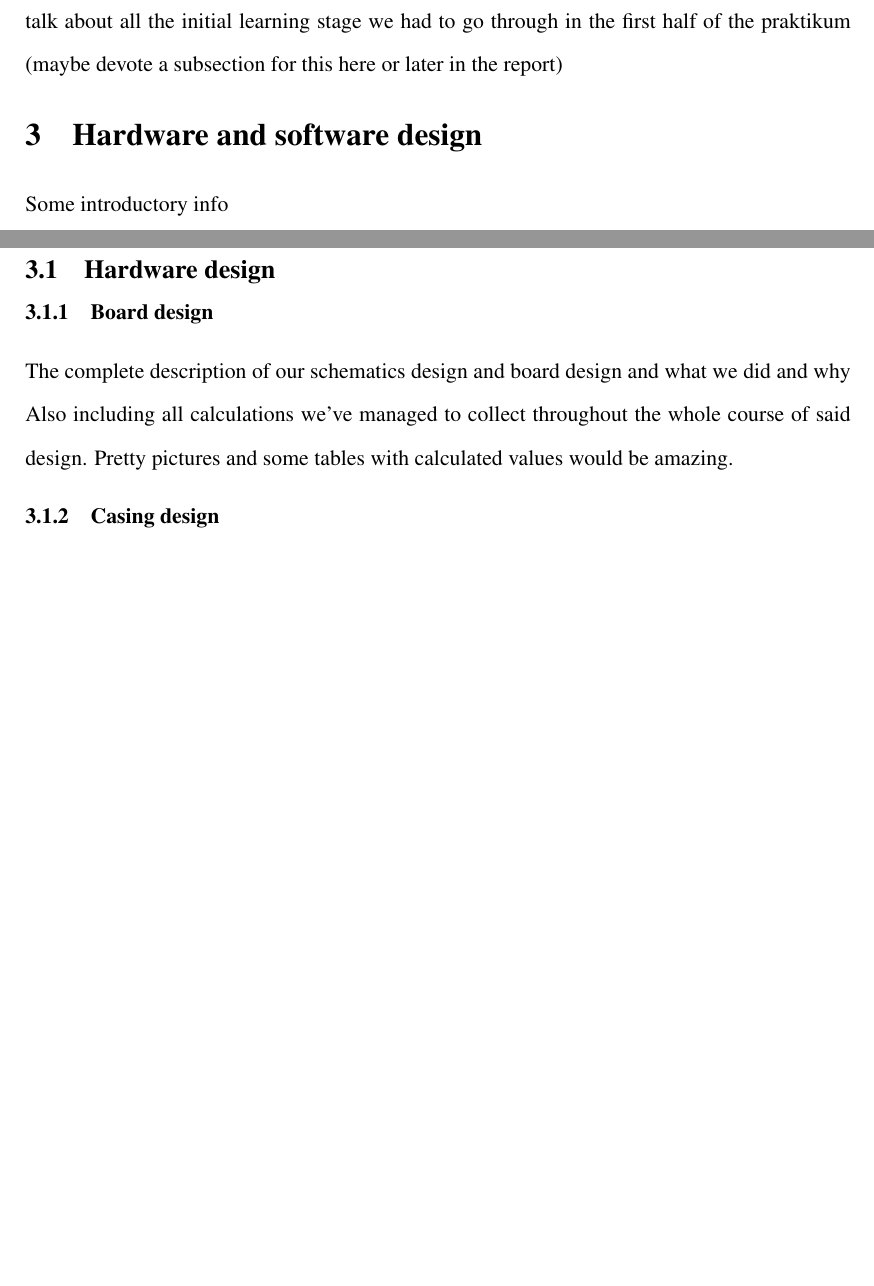
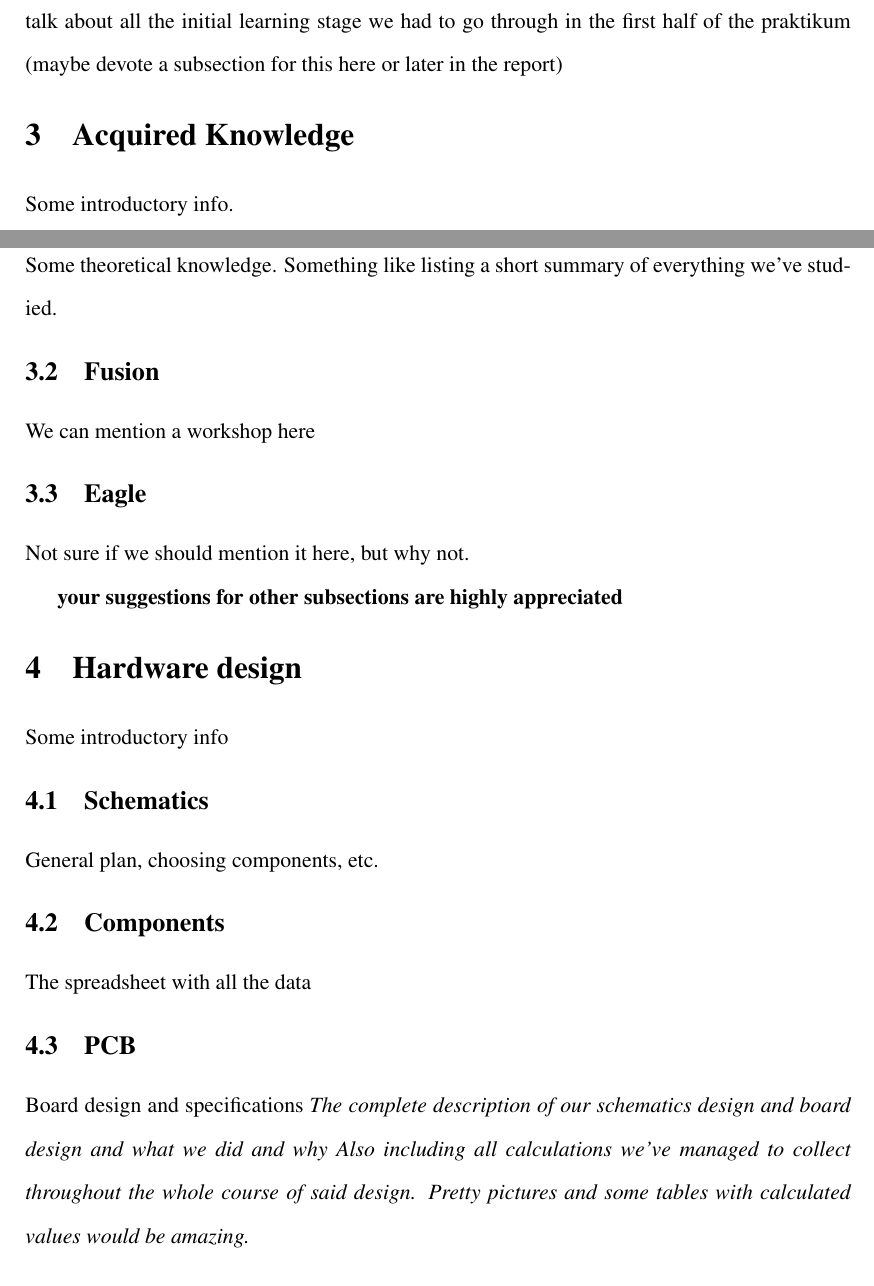
Before and after one commit to frankzl/tum-micromouse-end-project, a LaTeX document (report/scifile.tex, which reads report/chapters/03-experience.tex, report/chapters/03-hw-sw-design.tex, report/chapters/04-hardware.tex): two parts of pages 5 and 6 of 13 before the commit and two parts of pages 6 and 7 of 15 after it, joined at a grey line, cut so that both start at the same text, the shorter picture padded with empty space. Compiled offline with pdfLaTeX.

Commit message:
Changed the report structure
changed the structure according to the decisions we've taken on Friday

```diff
--- /dev/null
+++ b/report/chapters/03-experience.tex
@@ -0,0 +1,18 @@
+\section{Acquired Knowledge} %is this good?..
+
+Some introductory info.
+
+\subsection{Studying dsPICs}
+
+Some theoretical knowledge.
+Something like listing a short summary of everything we've studied.
+
+\subsection{Fusion}
+
+We can mention a workshop here
+
+\subsection{Eagle}
+
+Not sure if we should mention it here, but why not.
+
+\textbf{your suggestions for other subsections are highly appreciated}
--- a/report/chapters/03-hw-sw-design.tex
+++ /dev/null
@@ -1,13 +0,0 @@
-\section{Hardware and software design}
-
-Some introductory info
-
-\subsection{Hardware design}
-
-    \subsubsection{Board design}
-
-    The complete description of our schematics design and board design and what we did and why
-    Also including all calculations we've managed to collect throughout the whole course of said design.
-    Pretty pictures and some tables with calculated values would be amazing.
-
-    \subsubsection{Casing design}
--- /dev/null
+++ b/report/chapters/04-hardware.tex
@@ -0,0 +1,22 @@
+\section{Hardware design}
+
+Some introductory info
+
+\subsection{Schematics}
+
+General plan, choosing components, etc.
+
+\subsection{Components}
+
+The spreadsheet with all the data
+
+\subsection{PCB}
+
+Board design and specifications
+\textit{The complete description of our schematics design and board design and what we did and why
+Also including all calculations we've managed to collect throughout the whole course of said design.
+Pretty pictures and some tables with calculated values would be amazing.}
+
+\subsection{Casing}
+
+The whole journey on the casing design. Pictures of the final 3D model and printed model of course, some calculations and data on the sizes and maybe geometrical values
```
Also changed, not shown: report/chapters/01-introduction.tex (+5 -0 lines), report/chapters/04-controller.tex (deleted, +0 -3 lines), report/chapters/05-software.tex (added, +10 -0 lines), report/scifile.tex (+6 -5 lines), report/Micromouse_report.pdf, report/chapters/06-tests.tex (renamed from report/chapters/05-tests.tex), report/chapters/07-challenges.tex (renamed from report/chapters/06-challenges.tex), report/chapters/08-conclusions.tex (renamed from report/chapters/07-conclusions.tex), report/chapters/03-hw-sw-design.tex (7 more changed lines).
